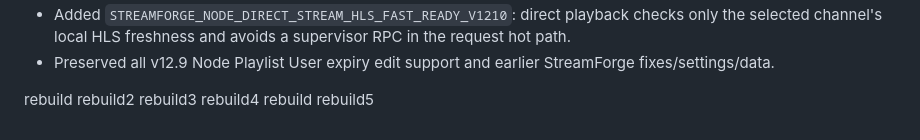
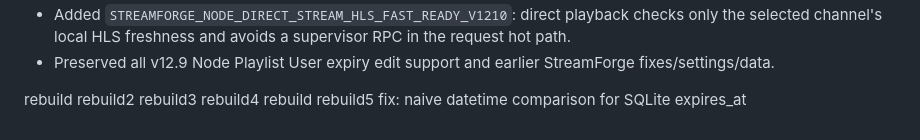
Before and after one commit to Santuctg/streamforge, a Markdown page: CHANGELOG.md, the part around the change. Drawn GitHub-style.

Commit message:
chore: retrigger publish for v12.86 ZIP with datetime fix

```diff
--- a/CHANGELOG.md
+++ b/CHANGELOG.md
@@ -251,3 +251,4 @@ rebuild3
 rebuild4
 rebuild
 rebuild5
+fix: naive datetime comparison for SQLite expires_at
```
